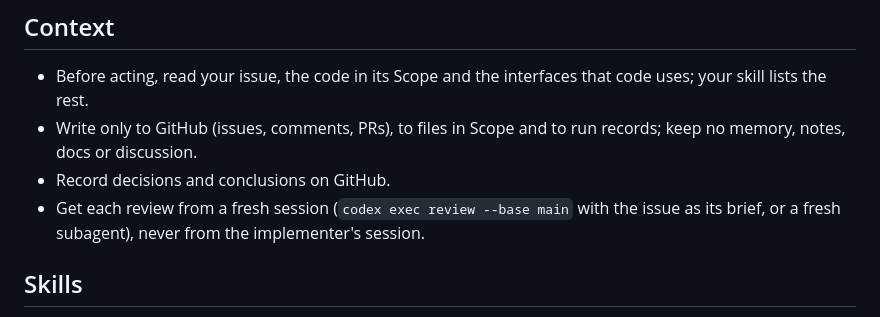
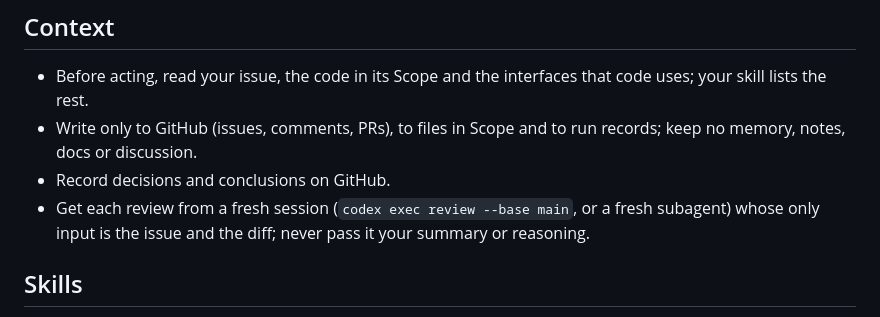
Before and after one commit to doem97/cvsm, a Markdown page: AGENTS.md, the part around the change. Drawn GitHub-style.

```diff
--- a/AGENTS.md
+++ b/AGENTS.md
@@ -61,7 +61,7 @@
 - Before acting, read your issue, the code in its Scope and the interfaces that code uses; your skill lists the rest.
 - Write only to GitHub (issues, comments, PRs), to files in Scope and to run records; keep no memory, notes, docs or discussion.
 - Record decisions and conclusions on GitHub.
-- Get each review from a fresh session (`codex exec review --base main` with the issue as its brief, or a fresh subagent), never from the implementer's session.
+- Get each review from a fresh session (`codex exec review --base main`, or a fresh subagent) whose only input is the issue and the diff; never pass it your summary or reasoning.
 
 ## Skills
 - Skills live in `.agents/skills/<name>/SKILL.md`; follow the one for your role.
```
Also changed, not shown: docs/design/2026-10-16-harness-v1.md (+2 -2 lines).
